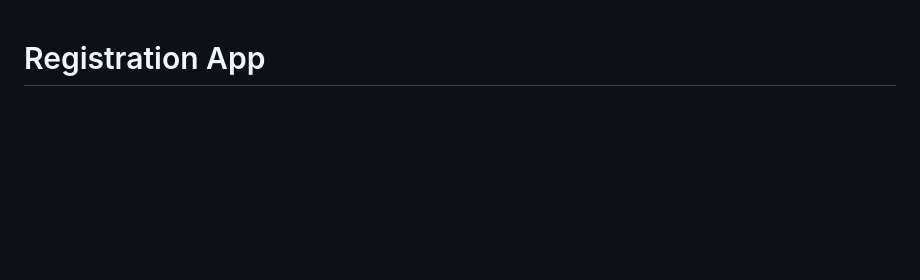
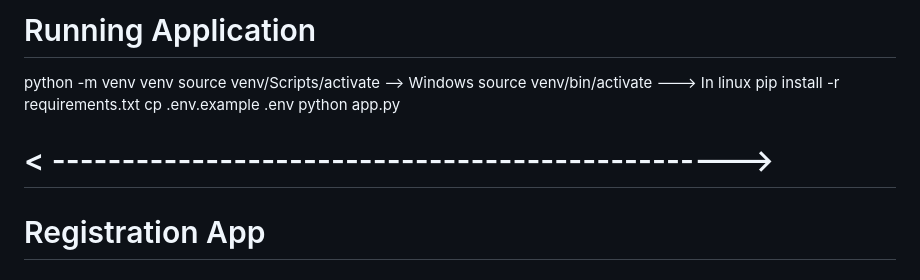
Before and after one commit to harish628/pythonRegistrationPage, a Markdown page: registration_App/README.md, the part around the change. Drawn GitHub-style; blank space fills up the shorter version.

```diff
--- a/registration_App/README.md
+++ b/registration_App/README.md
@@ -1,3 +1,14 @@
+
+# Running Application
+python -m venv venv
+source venv/Scripts/activate --> Windows
+source venv/bin/activate ---> In linux
+pip install -r requirements.txt
+cp .env.example .env
+python app.py
+
+# < ------------------------------------------------->
+
 # Registration App
 
 ## 1. Project Overview
```
